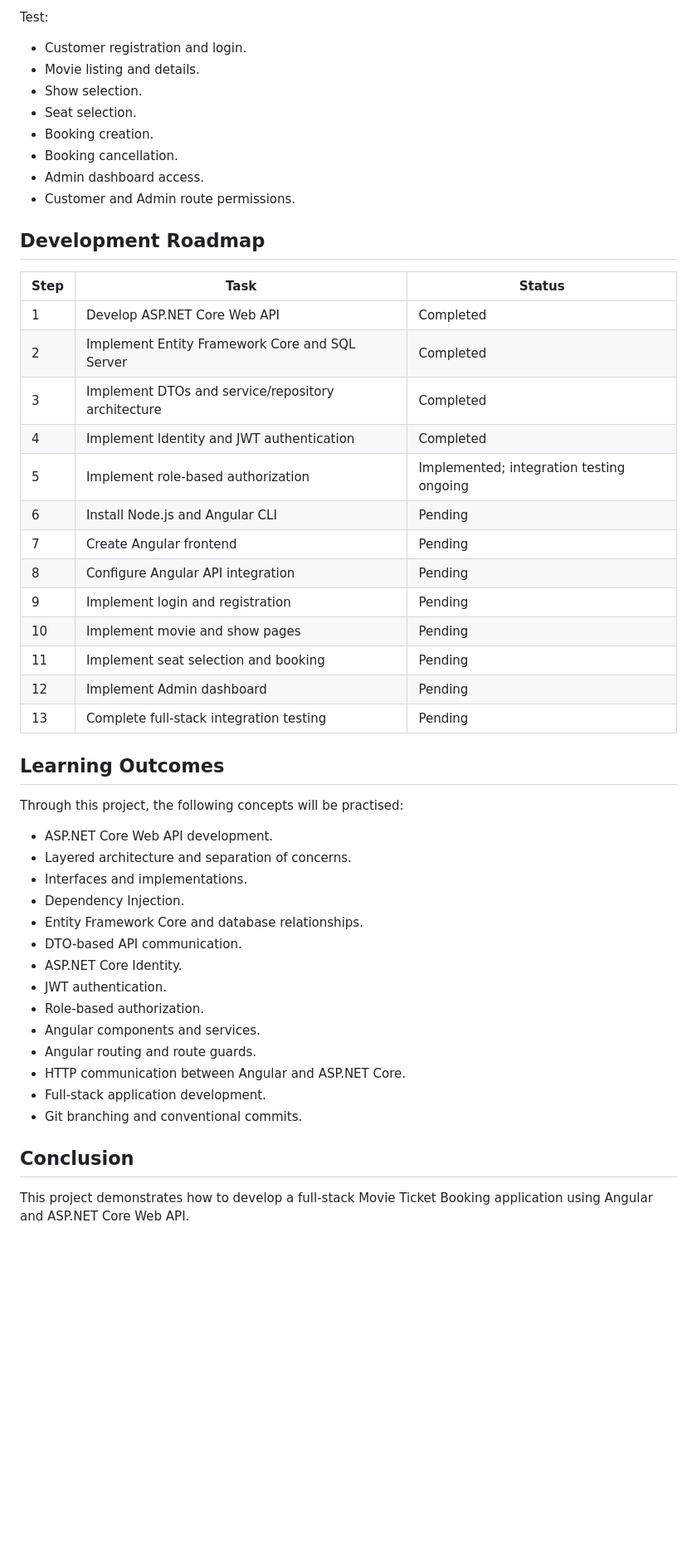
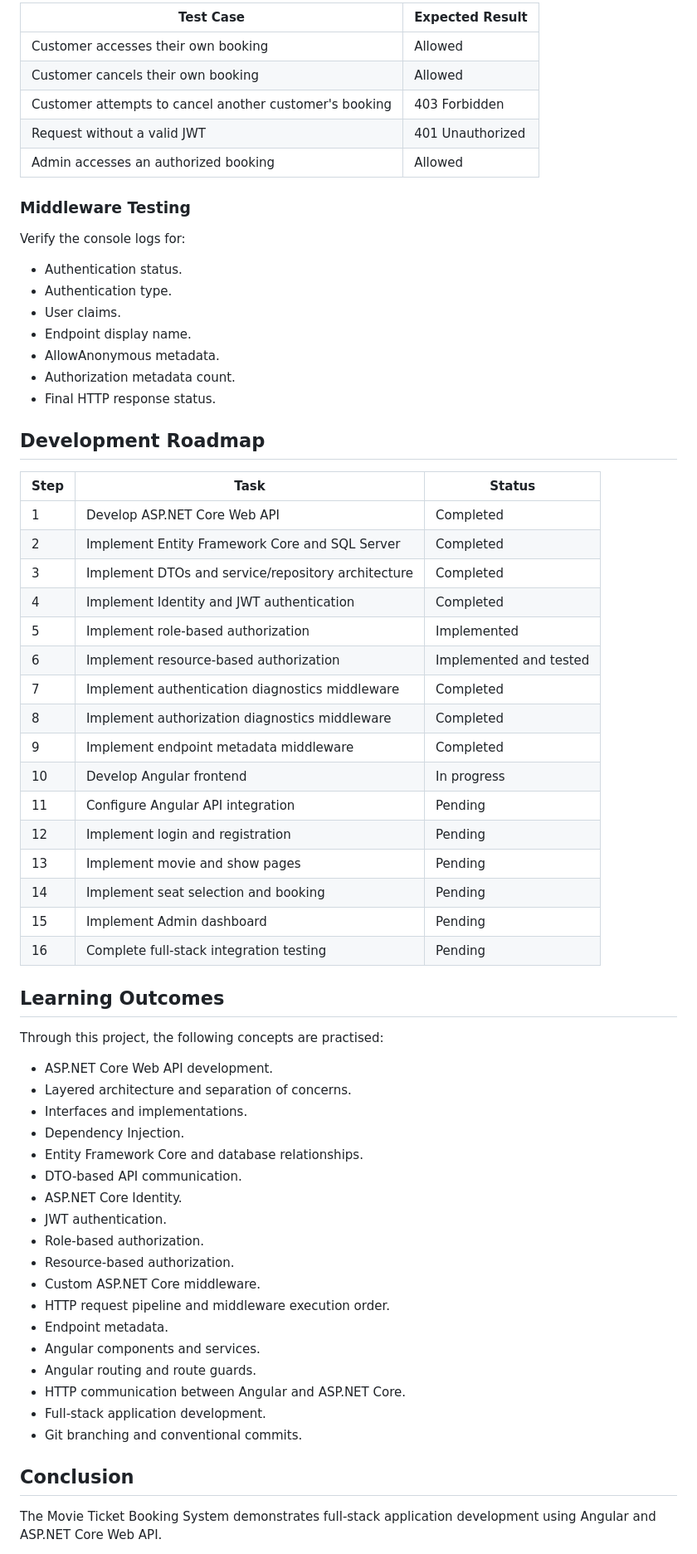
Before and after one commit to Xavierdivya/HCL-Training-Handson, a Markdown page: Day24/README.md, the part around one of its changes. Shown at 83% size. GitHub-like rendering; blank space fills up the shorter version.

Commit message:
docs: update movie ticket booking project README

```diff
--- a/Day24/README.md
+++ b/Day24/README.md
@@ -302,14 +362,23 @@ Use Postman to test:
 
-Test:
+| Test Case | Expected Result |
+|---|---|
+| Customer accesses their own booking | Allowed |
+| Customer cancels their own booking | Allowed |
+| Customer attempts to cancel another customer's booking | 403 Forbidden |
+| Request without a valid JWT | 401 Unauthorized |
+| Admin accesses an authorized booking | Allowed |
 
-- Customer registration and login.
-- Movie listing and details.
-- Show selection.
-- Seat selection.
-- Booking creation.
-- Booking cancellation.
-- Admin dashboard access.
-- Customer and Admin route permissions.
+### Middleware Testing
+
+Verify the console logs for:
+
+- Authentication status.
+- Authentication type.
+- User claims.
+- Endpoint display name.
+- AllowAnonymous metadata.
+- Authorization metadata count.
+- Final HTTP response status.
 
 ## Development Roadmap
 
@@ -319,19 +388,22 @@ Test:
 | 2 | Implement Entity Framework Core and SQL Server | Completed |
 | 3 | Implement DTOs and service/repository architecture | Completed |
 | 4 | Implement Identity and JWT authentication | Completed |
-| 5 | Implement role-based authorization | Implemented; integration testing ongoing |
-| 6 | Install Node.js and Angular CLI | Pending |
-| 7 | Create Angular frontend | Pending |
-| 8 | Configure Angular API integration | Pending |
-| 9 | Implement login and registration | Pending |
-| 10 | Implement movie and show pages | Pending |
-| 11 | Implement seat selection and booking | Pending |
-| 12 | Implement Admin dashboard | Pending |
-| 13 | Complete full-stack integration testing | Pending |
+| 5 | Implement role-based authorization | Implemented |
+| 6 | Implement resource-based authorization | Implemented and tested |
+| 7 | Implement authentication diagnostics middleware | Completed |
+| 8 | Implement authorization diagnostics middleware | Completed |
+| 9 | Implement endpoint metadata middleware | Completed |
+| 10 | Develop Angular frontend | In progress |
+| 11 | Configure Angular API integration | Pending |
+| 12 | Implement login and registration | Pending |
+| 13 | Implement movie and show pages | Pending |
+| 14 | Implement seat selection and booking | Pending |
+| 15 | Implement Admin dashboard | Pending |
+| 16 | Complete full-stack integration testing | Pending |
 
 ## Learning Outcomes
 
-Through this project, the following concepts will be practised:
+Through this project, the following concepts are practised:
 
 - ASP.NET Core Web API development.
 - Layered architecture and separation of concerns.
@@ -342,6 +414,10 @@ Through this project, the following concepts will be practised:
 - ASP.NET Core Identity.
 - JWT authentication.
 - Role-based authorization.
+- Resource-based authorization.
+- Custom ASP.NET Core middleware.
+- HTTP request pipeline and middleware execution order.
+- Endpoint metadata.
 - Angular components and services.
 - Angular routing and route guards.
 - HTTP communication between Angular and ASP.NET Core.
@@ -350,5 +426,5 @@ Through this project, the following concepts will be practised:
 
 ## Conclusion
 
-This project demonstrates how to develop a full-stack Movie Ticket Booking application using Angular and ASP.NET Core Web API.
+The Movie Ticket Booking System demonstrates full-stack application development using Angular and ASP.NET Core Web API.
 
```
Also changed, not shown: other parts of Day24/README.md (+120 -58 lines).
